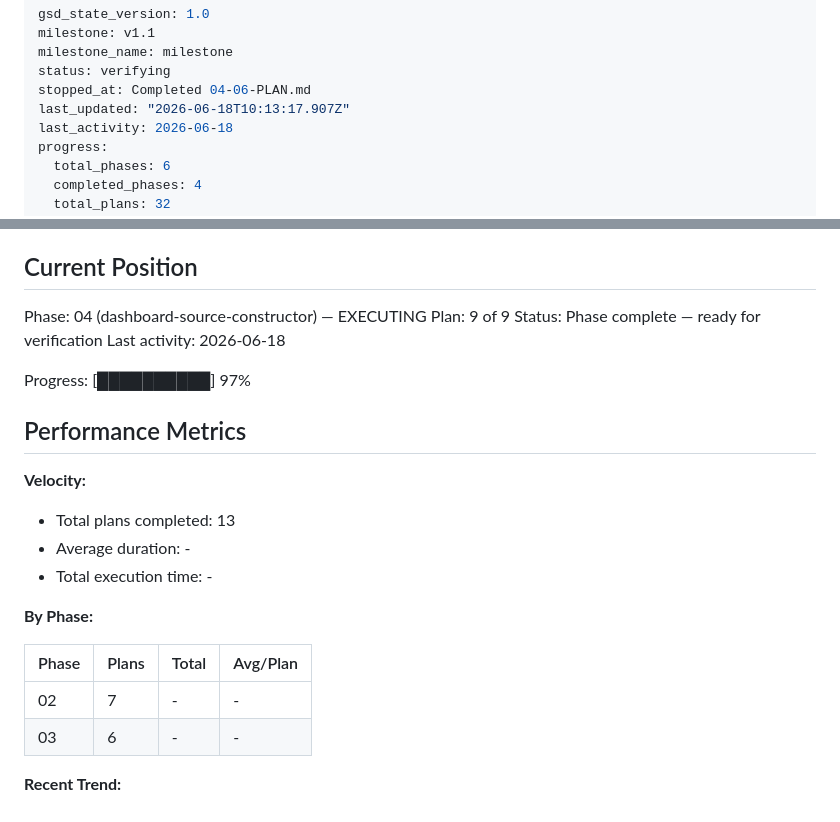
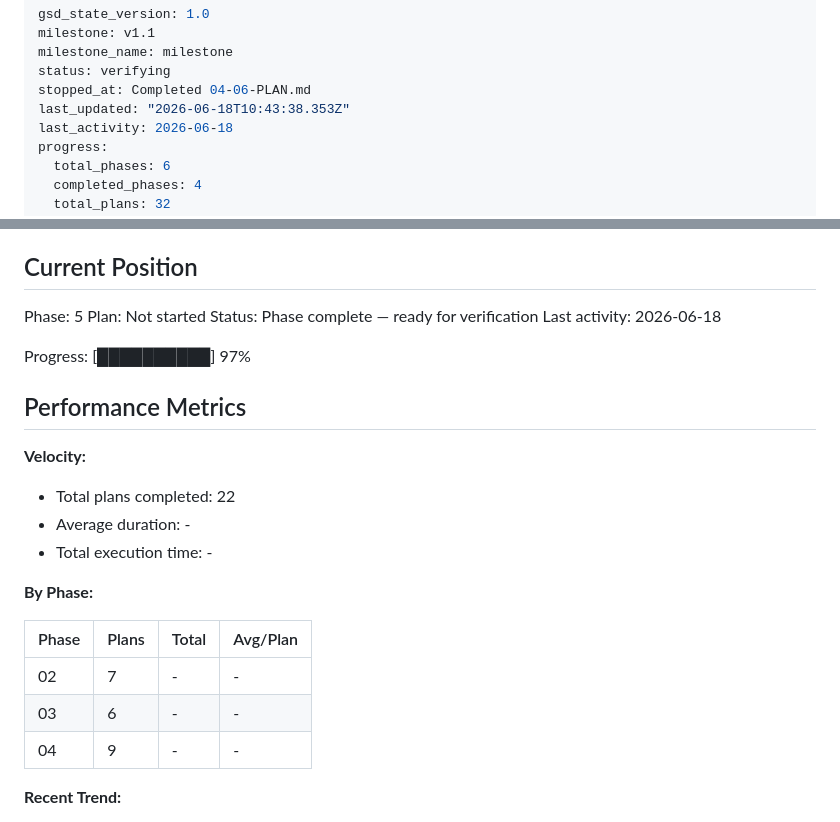
Before and after one commit to orif-ismailov/polymer-intelligence, a Markdown page: .planning/STATE.md, 2 parts joined by grey strips. GitHub-like rendering.

Commit message:
docs(phase-04): complete phase execution

```diff
--- a/.planning/STATE.md
+++ b/.planning/STATE.md
@@ -4,7 +4,7 @@ milestone: v1.1
 milestone_name: milestone
 status: verifying
 stopped_at: Completed 04-06-PLAN.md
-last_updated: "2026-06-18T10:13:17.907Z"
+last_updated: "2026-06-18T10:43:38.353Z"
 last_activity: 2026-06-18
 progress:
   total_phases: 6
@@ -25,8 +25,8 @@ See: .planning/PROJECT.md (updated 2026-06-13)
 
 ## Current Position
 
-Phase: 04 (dashboard-source-constructor) — EXECUTING
-Plan: 9 of 9
+Phase: 5
+Plan: Not started
 Status: Phase complete — ready for verification
 Last activity: 2026-06-18
 
@@ -36,7 +36,7 @@ Progress: [██████████] 97%
 
 **Velocity:**
 
-- Total plans completed: 13
+- Total plans completed: 22
 - Average duration: -
 - Total execution time: -
 
@@ -46,6 +46,7 @@ Progress: [██████████] 97%
 |-------|-------|-------|----------|
 | 02 | 7 | - | - |
 | 03 | 6 | - | - |
+| 04 | 9 | - | - |
 
 **Recent Trend:**
 
```
Also changed, not shown: .planning/ROADMAP.md (+1 -1 lines), 1 other file.
